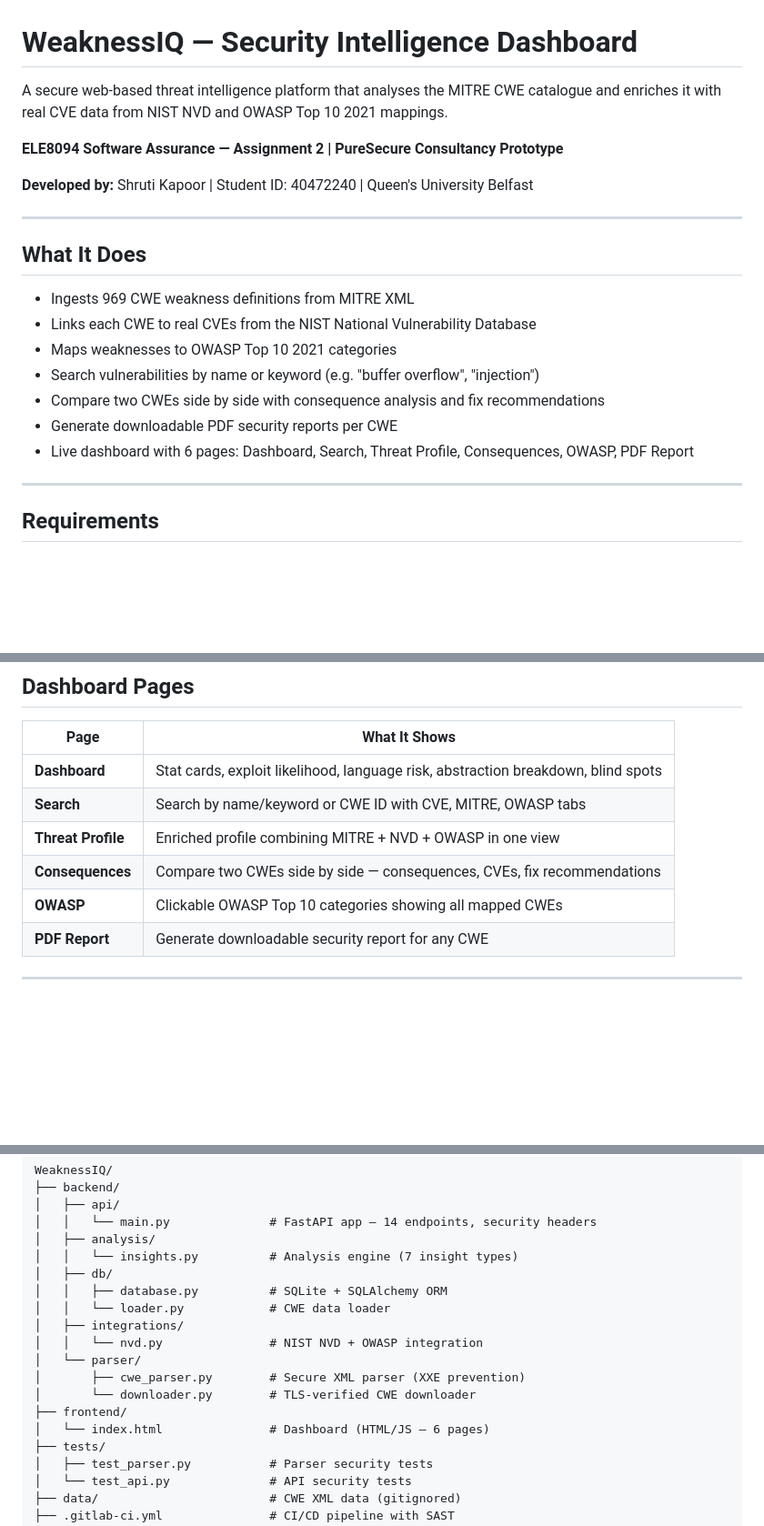
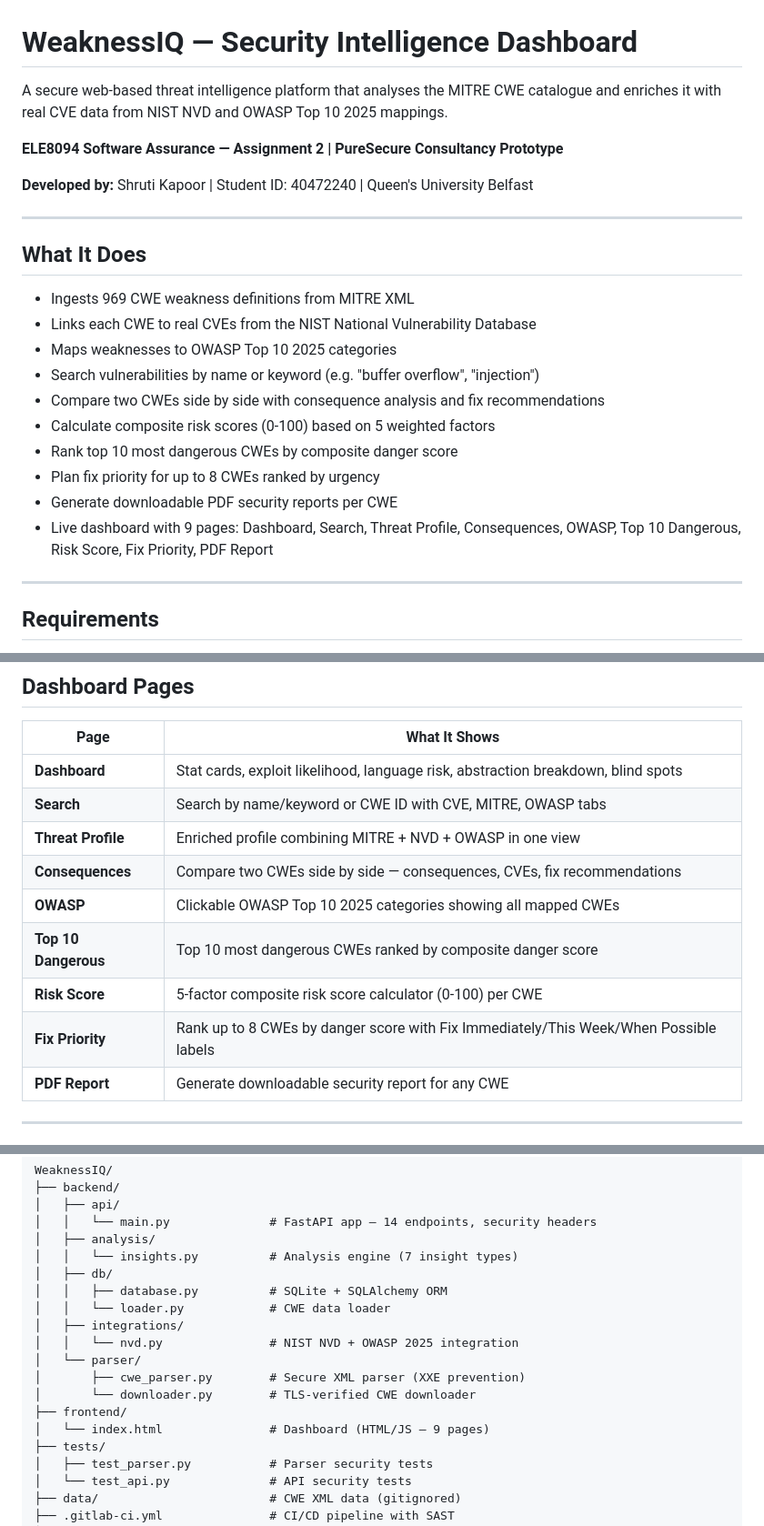
Before and after one commit to shrutikapoor418/WeaknessIQ, a Markdown page: README.md, 3 parts joined by grey strips. Shown at 91% size. Rendered like a GitHub page; blank space fills up the shorter version.

Commit message:
Update README: OWASP 2025, 9 dashboard pages, new features

```diff
--- a/README.md
+++ b/README.md
@@ -1,7 +1,6 @@
 # WeaknessIQ — Security Intelligence Dashboard
 
-A secure web-based threat intelligence platform that analyses the MITRE CWE catalogue
-and enriches it with real CVE data from NIST NVD and OWASP Top 10 2021 mappings.
+A secure web-based threat intelligence platform that analyses the MITRE CWE catalogue and enriches it with real CVE data from NIST NVD and OWASP Top 10 2025 mappings.
 
 **ELE8094 Software Assurance — Assignment 2 | PureSecure Consultancy Prototype**
 
@@ -13,11 +12,14 @@ and enriches it with real CVE data from NIST NVD and OWASP Top 10 2021 mappings.
 
 - Ingests 969 CWE weakness definitions from MITRE XML
 - Links each CWE to real CVEs from the NIST National Vulnerability Database
-- Maps weaknesses to OWASP Top 10 2021 categories
+- Maps weaknesses to OWASP Top 10 2025 categories
 - Search vulnerabilities by name or keyword (e.g. "buffer overflow", "injection")
 - Compare two CWEs side by side with consequence analysis and fix recommendations
+- Calculate composite risk scores (0-100) based on 5 weighted factors
+- Rank top 10 most dangerous CWEs by composite danger score
+- Plan fix priority for up to 8 CWEs ranked by urgency
 - Generate downloadable PDF security reports per CWE
-- Live dashboard with 6 pages: Dashboard, Search, Threat Profile, Consequences, OWASP, PDF Report
+- Live dashboard with 9 pages: Dashboard, Search, Threat Profile, Consequences, OWASP, Top 10 Dangerous, Risk Score, Fix Priority, PDF Report
 
 ---
 
@@ -101,7 +103,10 @@ Interactive API docs: `http://localhost:8000/docs`
 | **Search** | Search by name/keyword or CWE ID with CVE, MITRE, OWASP tabs |
 | **Threat Profile** | Enriched profile combining MITRE + NVD + OWASP in one view |
 | **Consequences** | Compare two CWEs side by side — consequences, CVEs, fix recommendations |
-| **OWASP** | Clickable OWASP Top 10 categories showing all mapped CWEs |
+| **OWASP** | Clickable OWASP Top 10 2025 categories showing all mapped CWEs |
+| **Top 10 Dangerous** | Top 10 most dangerous CWEs ranked by composite danger score |
+| **Risk Score** | 5-factor composite risk score calculator (0-100) per CWE |
+| **Fix Priority** | Rank up to 8 CWEs by danger score with Fix Immediately/This Week/When Possible labels |
 | **PDF Report** | Generate downloadable security report for any CWE |
 
 ---
@@ -119,12 +124,12 @@ WeaknessIQ/
 │   │   ├── database.py          # SQLite + SQLAlchemy ORM
 │   │   └── loader.py            # CWE data loader
 │   ├── integrations/
-│   │   └── nvd.py               # NIST NVD + OWASP integration
+│   │   └── nvd.py               # NIST NVD + OWASP 2025 integration
 │   └── parser/
 │       ├── cwe_parser.py        # Secure XML parser (XXE prevention)
 │       └── downloader.py        # TLS-verified CWE downloader
 ├── frontend/
-│   └── index.html               # Dashboard (HTML/JS — 6 pages)
+│   └── index.html               # Dashboard (HTML/JS — 9 pages)
 ├── tests/
 │   ├── test_parser.py           # Parser security tests
 │   └── test_api.py              # API security tests
```
Also changed, not shown: other parts of README.md (+3 -2 lines).
